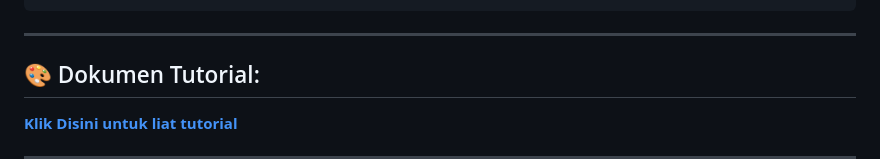
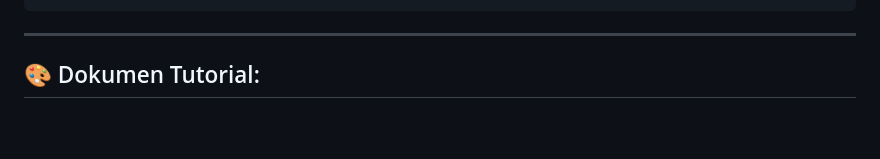
Before and after one commit to donmass123/donmass123.github.io, a Markdown page: index.md, the part around one of its changes. Drawn GitHub-style; blank space fills up the shorter version.

```diff
--- a/index.md
+++ b/index.md
@@ -94,5 +94,4 @@
 ---
 
 ## 🎨 Dokumen Tutorial:
-**[Klik Disini untuk liat tutorial](tutorial.md)**
 
```
Also changed, not shown: other parts of index.md (+11 -1 lines).
